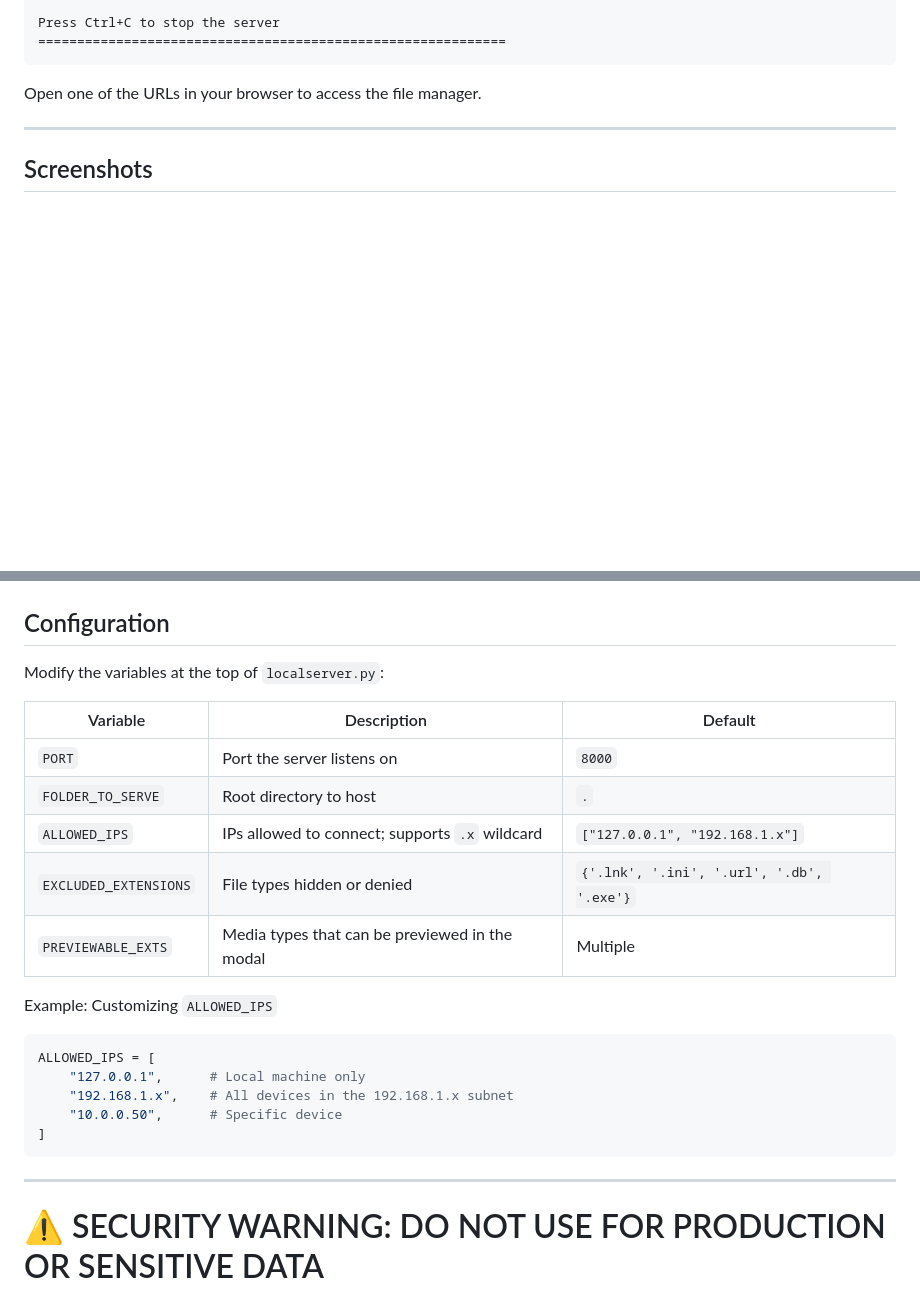
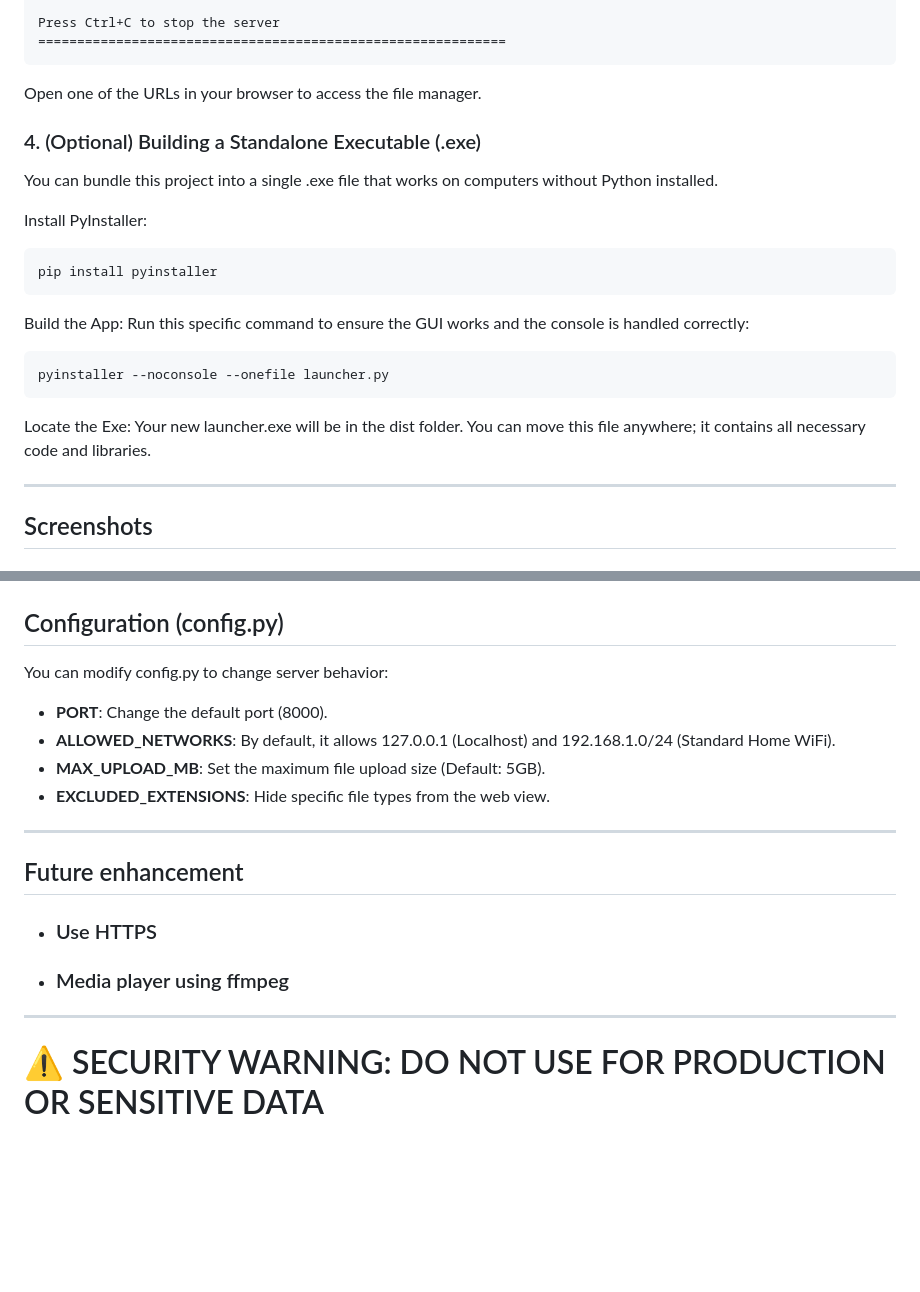
Before and after one commit to Kartik-gawd/HTTP_Hosting, a Markdown page: README.md, 2 parts joined by grey strips. Drawn GitHub-style; blank space fills up the shorter version.

````diff
--- a/README.md
+++ b/README.md
@@ -70,6 +71,21 @@ Press Ctrl+C to stop the server
 ```
 
 Open one of the URLs in your browser to access the file manager.
+
+### 4. (Optional) Building a Standalone Executable (.exe)
+You can bundle this project into a single .exe file that works on computers without Python installed.
+
+Install PyInstaller:
+
+```bash
+pip install pyinstaller
+```
+Build the App: Run this specific command to ensure the GUI works and the console is handled correctly:
+
+```bash
+pyinstaller --noconsole --onefile launcher.py
+```
+Locate the Exe: Your new launcher.exe will be in the dist folder. You can move this file anywhere; it contains all necessary code and libraries.
 
 ---
 
@@ -84,30 +100,21 @@ Open one of the URLs in your browser to access the file manager.
 ### Upload
 ![Upload](img/image3.png)
 
-## Configuration
-
-Modify the variables at the top of `localserver.py`:
-
-| Variable              | Description                                    | Default                                   |
-| --------------------- | ---------------------------------------------- | ----------------------------------------- |
-| `PORT`                | Port the server listens on                     | `8000`                                    |
-| `FOLDER_TO_SERVE`     | Root directory to host                         | `.`                                       |
-| `ALLOWED_IPS`         | IPs allowed to connect; supports `.x` wildcard | `["127.0.0.1", "192.168.1.x"]`            |
-| `EXCLUDED_EXTENSIONS` | File types hidden or denied                    | `{'.lnk', '.ini', '.url', '.db', '.exe'}` |
-| `PREVIEWABLE_EXTS`    | Media types that can be previewed in the modal | Multiple                                  |
-
- Example: Customizing `ALLOWED_IPS`
-
-```python
-ALLOWED_IPS = [
-    "127.0.0.1",      # Local machine only
-    "192.168.1.x",    # All devices in the 192.168.1.x subnet
-    "10.0.0.50",      # Specific device
-]
-```
+## Configuration (config.py)
+You can modify config.py to change server behavior:
+- **PORT**: Change the default port (8000).
+- **ALLOWED_NETWORKS**: By default, it allows 127.0.0.1 (Localhost) and 192.168.1.0/24 (Standard Home WiFi).
+- **MAX_UPLOAD_MB**: Set the maximum file upload size (Default: 5GB).
+- **EXCLUDED_EXTENSIONS**: Hide specific file types from the web view.
 
 ---
 
+## Future enhancement
+
+- ### Use HTTPS
+- ### Media player using ffmpeg
+
+---
 
 # ⚠️ SECURITY WARNING: DO NOT USE FOR PRODUCTION OR SENSITIVE DATA
 **IF port forwarding is enabled** for this port (port: 8000), it will make your local server **reachable** from the **public internet**. That means anyone outside your network could access it with your **public ip**, so it’s only meant for testing and debugging.
````
Also changed, not shown: other parts of README.md (+10 -8 lines).
